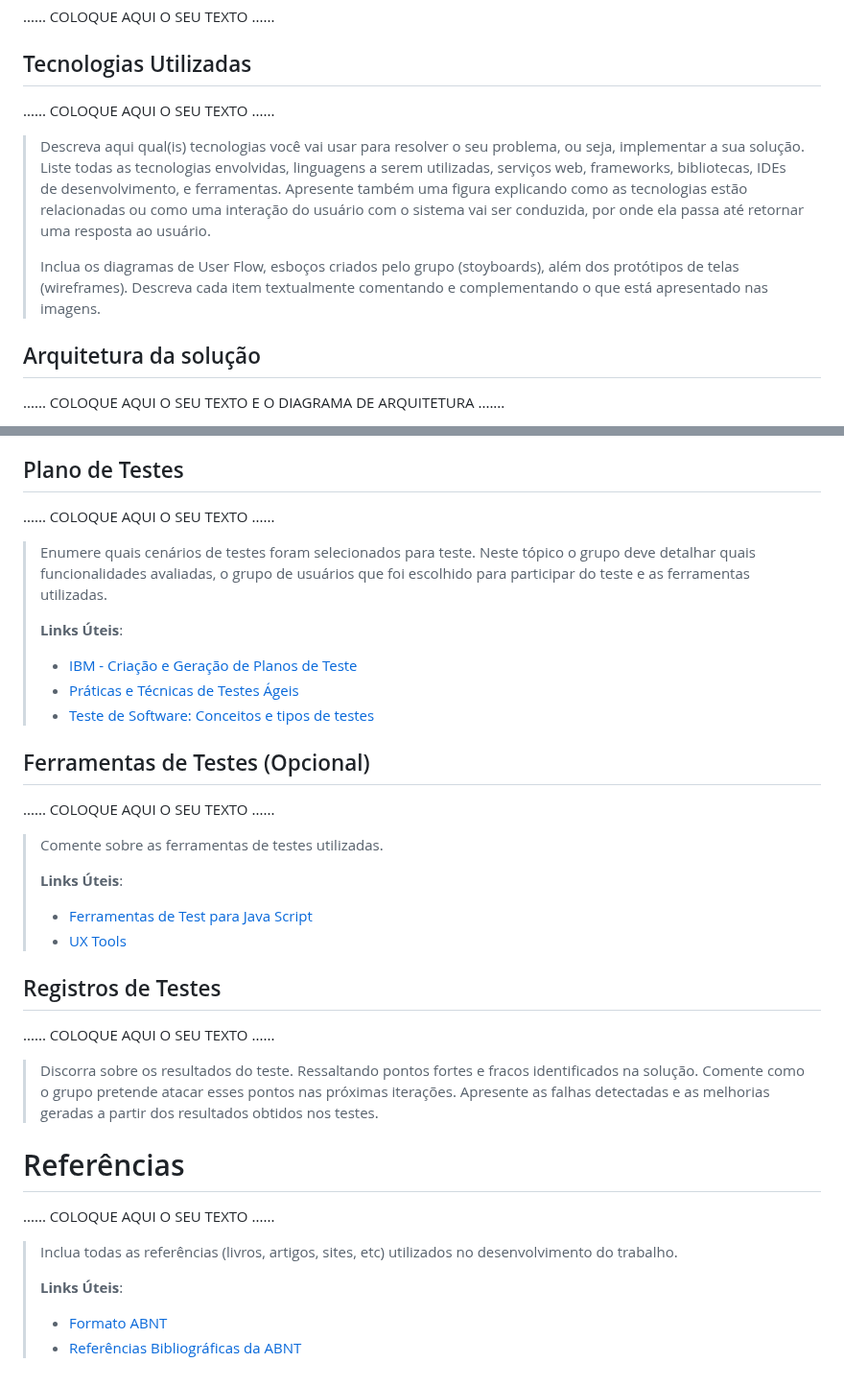
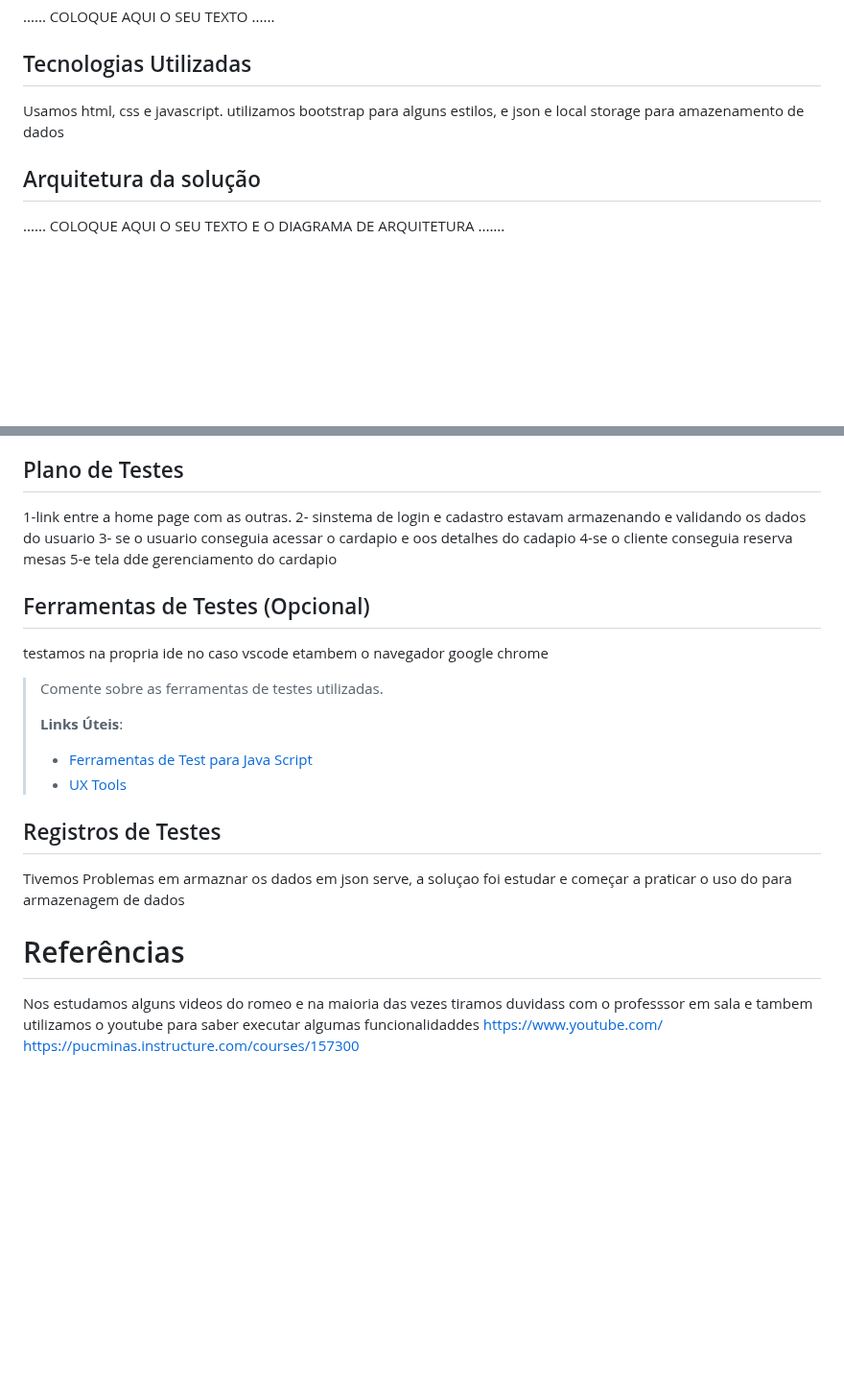
Before and after one commit to ICEI-PUCMinas-PSG-SI-TI/tiaw-2023-2-cyberrestaurante, a Markdown page: docs/relatorio/Relatorio Tecnico - TEMPLATE.md, 2 parts joined by grey strips. Shown at 96% size. Rendered like a GitHub page; blank space fills up the shorter version.

Commit message:
Update Relatorio Tecnico - TEMPLATE.md
concluindo informações que estavam faltando no relatório

```diff
--- a/docs/relatorio/Relatorio Tecnico - TEMPLATE.md
+++ b/docs/relatorio/Relatorio Tecnico - TEMPLATE.md
@@ -331,20 +331,9 @@ As tags, commits e branchs são gerenciadas por um aviso de cada integrante ante
 
 ## Tecnologias Utilizadas
 
-......  COLOQUE AQUI O SEU TEXTO ......
+Usamos html, css e javascript. utilizamos bootstrap para alguns estilos, e json e local storage para amazenamento de dados
 
-> Descreva aqui qual(is) tecnologias você vai usar para resolver o seu
-> problema, ou seja, implementar a sua solução. Liste todas as
-> tecnologias envolvidas, linguagens a serem utilizadas, serviços web,
-> frameworks, bibliotecas, IDEs de desenvolvimento, e ferramentas.
-> Apresente também uma figura explicando como as tecnologias estão
-> relacionadas ou como uma interação do usuário com o sistema vai ser
-> conduzida, por onde ela passa até retornar uma resposta ao usuário.
->
-> Inclua os diagramas de User Flow, esboços criados pelo grupo
-> (stoyboards), além dos protótipos de telas (wireframes). Descreva cada
-> item textualmente comentando e complementando o que está apresentado
-> nas imagens.
+
 
 ## Arquitetura da solução
 
@@ -368,21 +357,16 @@ As tags, commits e branchs são gerenciadas por um aviso de cada integrante ante
 
 ## Plano de Testes
 
-......  COLOQUE AQUI O SEU TEXTO ......
+1-link entre a home page com as outras.
+2- sinstema de login e cadastro estavam armazenando e validando os dados do usuario
+3- se o usuario conseguia acessar o cardapio e oos detalhes do cadapio
+4-se o cliente conseguia reserva mesas
+5-e tela dde gerenciamento do cardapio
 
-> Enumere quais cenários de testes foram selecionados para teste. Neste
-> tópico o grupo deve detalhar quais funcionalidades avaliadas, o grupo
-> de usuários que foi escolhido para participar do teste e as
-> ferramentas utilizadas.
->
-> **Links Úteis**:
-> - [IBM - Criação e Geração de Planos de Teste](https://www.ibm.com/developerworks/br/local/rational/criacao_geracao_planos_testes_software/index.html)
-> - [Práticas e Técnicas de Testes Ágeis](http://assiste.serpro.gov.br/serproagil/Apresenta/slides.pdf)
-> -  [Teste de Software: Conceitos e tipos de testes](https://blog.onedaytesting.com.br/teste-de-software/)
 
 ## Ferramentas de Testes (Opcional)
 
-......  COLOQUE AQUI O SEU TEXTO ......
+testamos na propria ide no caso vscode etambem o navegador google chrome
 
 > Comente sobre as ferramentas de testes utilizadas.
 >
@@ -392,21 +376,11 @@ As tags, commits e branchs são gerenciadas por um aviso de cada integrante ante
 
 ## Registros de Testes
 
-......  COLOQUE AQUI O SEU TEXTO ......
-
-> Discorra sobre os resultados do teste. Ressaltando pontos fortes e
-> fracos identificados na solução. Comente como o grupo pretende atacar
-> esses pontos nas próximas iterações. Apresente as falhas detectadas e
-> as melhorias geradas a partir dos resultados obtidos nos testes.
+Tivemos Problemas em armaznar os dados em json serve, a soluçao foi estudar e começar a praticar o uso do para armazenagem de dados
 
 
 # Referências
 
-......  COLOQUE AQUI O SEU TEXTO ......
-
-> Inclua todas as referências (livros, artigos, sites, etc) utilizados
-> no desenvolvimento do trabalho.
->
-> **Links Úteis**:
-> - [Formato ABNT](https://www.normastecnicas.com/abnt/trabalhos-academicos/referencias/)
-> - [Referências Bibliográficas da ABNT](https://comunidade.rockcontent.com/referencia-bibliografica-abnt/)
+Nos estudamos alguns videos do romeo e  na maioria das vezes tiramos duvidass com o professsor em sala e tambem utilizamos o youtube para saber executar algumas funcionalidaddes
+https://www.youtube.com/
+https://pucminas.instructure.com/courses/157300
```
